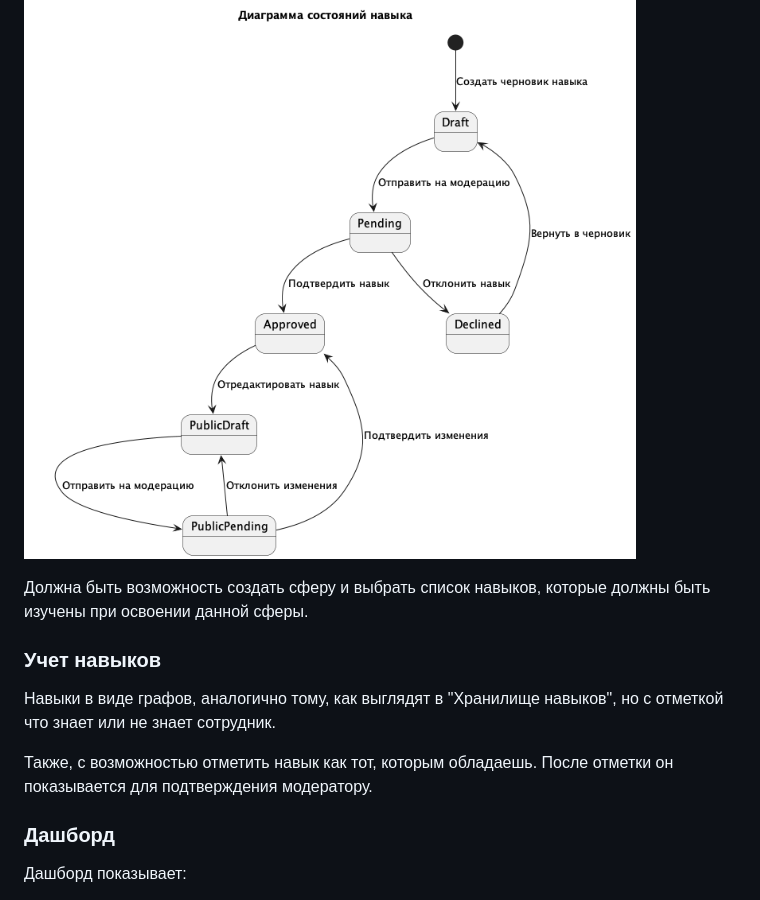
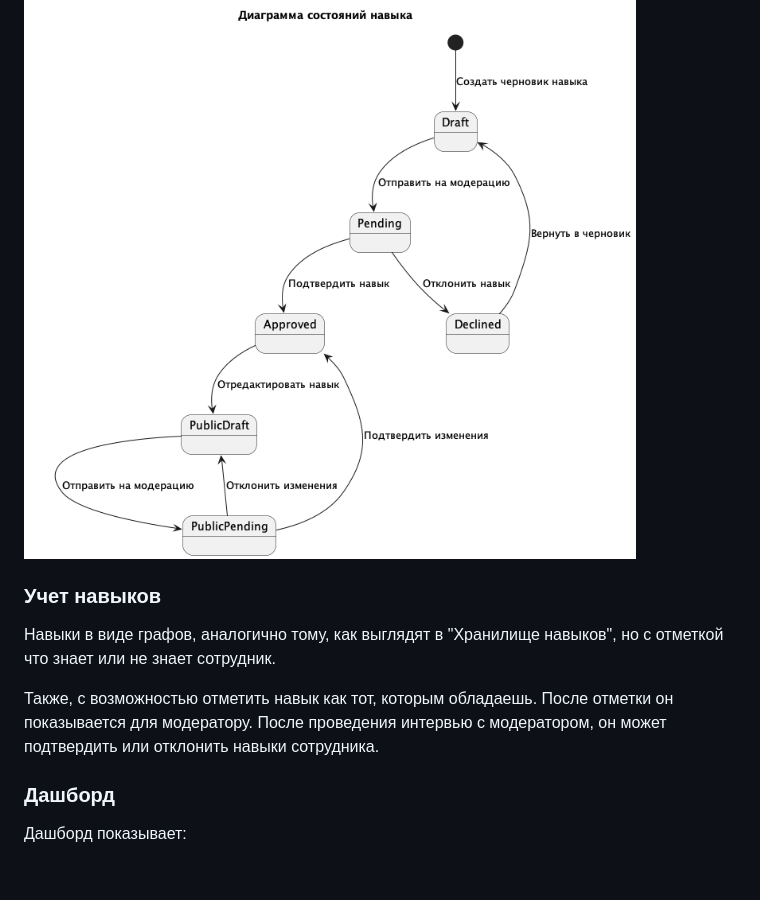
Before and after one commit to Garpix/garpix-skills, a Markdown page: docs/index.md, the part around the change printed below. Rendered like a GitHub page; blank space fills up the shorter version.

```diff
--- a/docs/index.md
+++ b/docs/index.md
@@ -65,16 +75,14 @@
 
 ![create_skill_states.png](create_skill_states.png)
 
-Должна быть возможность создать сферу и выбрать список навыков, которые должны быть изучены
-при освоении данной сферы.
-
 ### Учет навыков
 
 Навыки в виде графов, аналогично тому, как выглядят в "Хранилище навыков",
 но с отметкой что знает или не знает сотрудник.
 
 Также, с возможностью отметить навык как тот, которым обладаешь. После отметки
-он показывается для подтверждения модератору.
+он показывается для модератору. После проведения интервью с модератором,
+он может подтвердить или отклонить навыки сотрудника.
 
 ### Дашборд
 
```
Also changed, not shown: other parts of docs/index.md (+25 -4 lines), docs/components.png (deleted), docs/create_skill_staff_states.png (added), docs/create_sphere_states.png (added), docs/interview_states.png (added), 4 other files.
